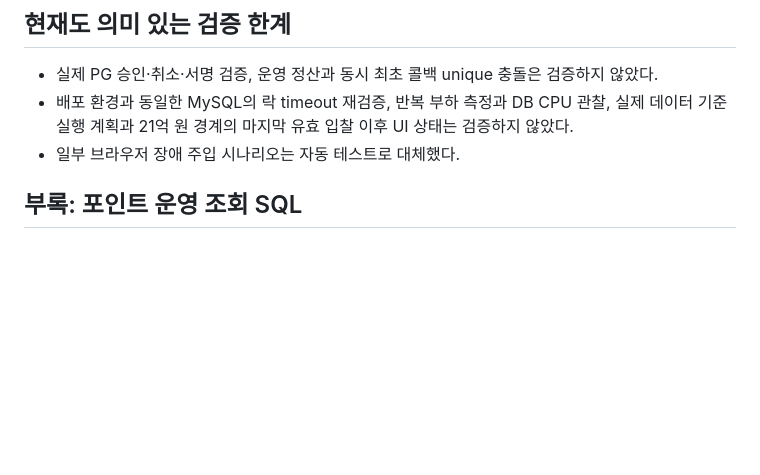
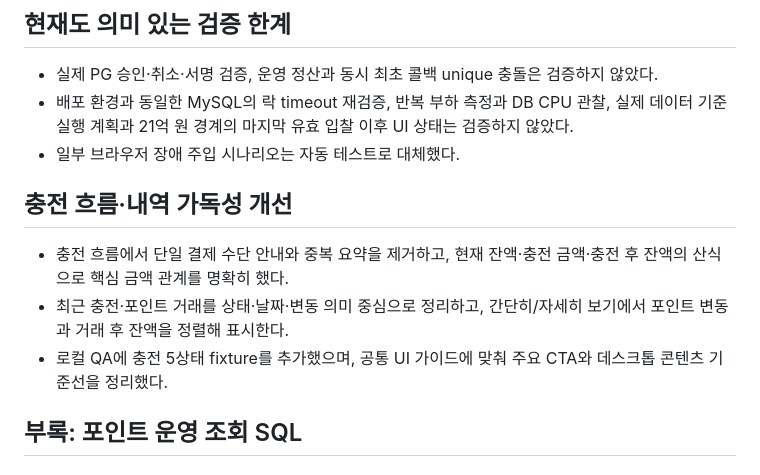
Before and after one commit to handbinu/dailyatelier, a Markdown page: PLAN_DONE.md, the part around the change. GitHub-like rendering; blank space fills up the shorter version.

Commit message:
chore: 충전 화면 개선 완료 기록

```diff
--- a/PLAN_DONE.md
+++ b/PLAN_DONE.md
@@ -167,6 +167,12 @@
 - 실제 PG 승인·취소·서명 검증, 운영 정산과 동시 최초 콜백 unique 충돌은 검증하지 않았다.
 - 배포 환경과 동일한 MySQL의 락 timeout 재검증, 반복 부하 측정과 DB CPU 관찰, 실제 데이터 기준 실행 계획과 21억 원 경계의 마지막 유효 입찰 이후 UI 상태는 검증하지 않았다.
 - 일부 브라우저 장애 주입 시나리오는 자동 테스트로 대체했다.
+
+## 충전 흐름·내역 가독성 개선
+
+- 충전 흐름에서 단일 결제 수단 안내와 중복 요약을 제거하고, 현재 잔액·충전 금액·충전 후 잔액의 산식으로 핵심 금액 관계를 명확히 했다.
+- 최근 충전·포인트 거래를 상태·날짜·변동 의미 중심으로 정리하고, 간단히/자세히 보기에서 포인트 변동과 거래 후 잔액을 정렬해 표시한다.
+- 로컬 QA에 충전 5상태 fixture를 추가했으며, 공통 UI 가이드에 맞춰 주요 CTA와 데스크톱 콘텐츠 기준선을 정리했다.
 ## 부록: 포인트 운영 조회 SQL
 
 ### 실패 또는 미처리 콜백
```
